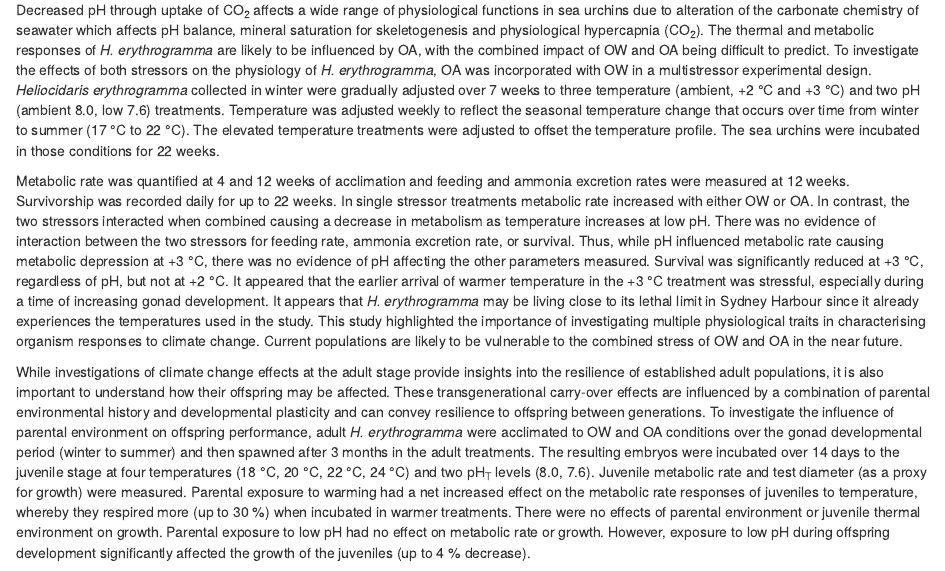
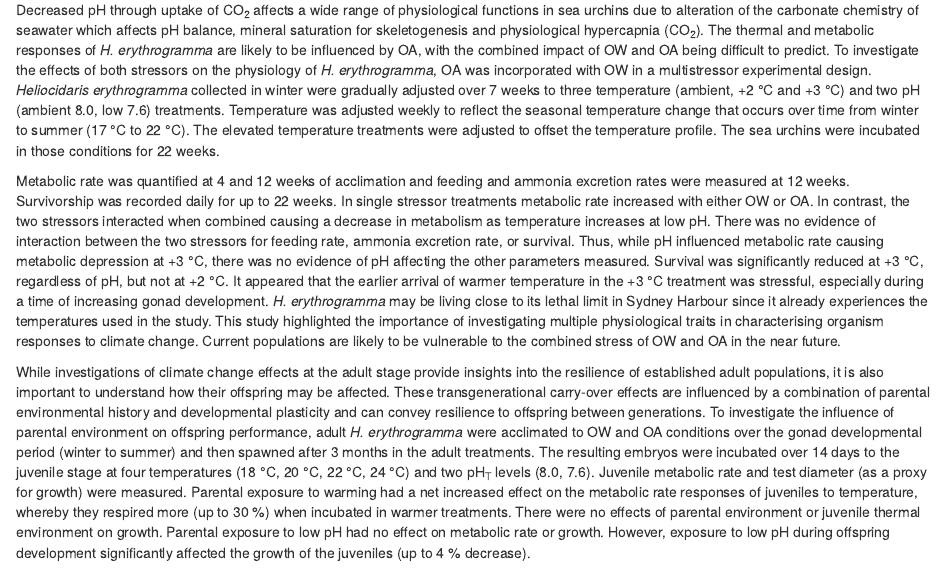
Before and after one commit to januarharianto/usyd-thesis-januar, an R Markdown document (thesis2019/chapters/02-abstract.Rmd): the page in a window 1100 px wide, from 450 px down. Rendered offline with R 4.5, knitr and Pandoc, with nearby package versions; drawn as R Markdown's standard HTML page in place of the format the file asks for.

Commit message:
typo fix

```diff
--- a/thesis2019/chapters/02-abstract.Rmd
+++ b/thesis2019/chapters/02-abstract.Rmd
@@ -31,7 +31,7 @@ There was no evidence of interaction between the two stressors for feeding rate,
 Thus, while pH influenced metabolic rate causing metabolic depression at +3 &deg;C, there was no evidence of pH affecting the other parameters measured.
 Survival was significantly reduced at +3 &deg;C, regardless of pH, but not at +2 &deg;C.
 It appeared that the earlier arrival of warmer temperature in the +3 &deg;C treatment was stressful, especially during a time of increasing gonad development.
-It appears that *H. erythrogramma* may be living close to its lethal limit in Sydney Harbour since it already experiences the temperatures used in the study.
+*H. erythrogramma* may be living close to its lethal limit in Sydney Harbour since it already experiences the temperatures used in the study.
 This study highlighted the importance of investigating multiple physiological traits in characterising organism responses to climate change.
 Current populations are likely to be vulnerable to the combined stress of OW and OA in the near future.
 
```
